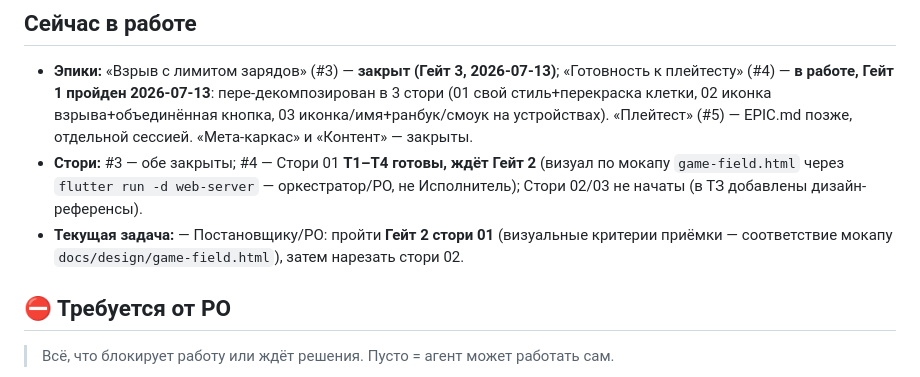
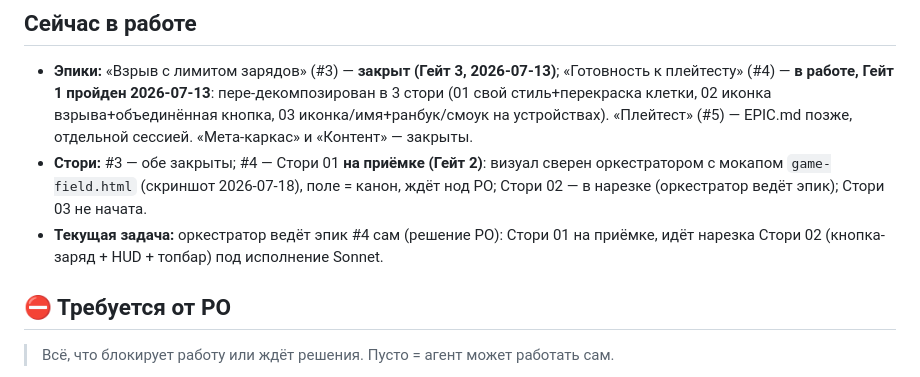
Before and after one commit to Omario-r/tetris-ex-rev-2, a Markdown page: docs/STATUS.md, the part around the change. Drawn GitHub-style.

Commit message:
gotovnost/01-svoy-stil-i-perekraska: Гейт 2 — визуал сверен с мокапом, стори на приёмке
Оркестратор поднял flutter-web и сверил игровое поле с мокапом game-field.html:
фон spaceBg, обрамлённое поле boardBg + рамка gunmetal, линии сетки gridLine,
hazard-оранжевый пунктир мишени ghostTarget, перекраска при локе (в мишени =
материал детали + halo, вне = scrap) — соответствует канону. Критерии приёмки
поля отмечены с доказательством; статус стори → на приёмке (Гейт 2), ждёт PO.
Остаток CreeperFacePainter/TntSkin/топбар «Level 1» — скоуп стори 02.

Co-Authored-By: Claude Opus 4.8 <noreply@anthropic.com>

```diff
--- a/docs/STATUS.md
+++ b/docs/STATUS.md
@@ -16,11 +16,11 @@
   в 3 стори (01 свой стиль+перекраска клетки, 02 иконка взрыва+объединённая кнопка,
   03 иконка/имя+ранбук/смоук на устройствах). «Плейтест» (#5) —
   EPIC.md позже, отдельной сессией. «Мета-каркас» и «Контент» — закрыты.
-- **Стори:** #3 — обе закрыты; #4 — Стори 01 **T1–T4 готовы, ждёт Гейт 2** (визуал по
-  мокапу `game-field.html` через `flutter run -d web-server` — оркестратор/PO, не
-  Исполнитель); Стори 02/03 не начаты (в ТЗ добавлены дизайн-референсы).
-- **Текущая задача:** — Постановщику/PO: пройти **Гейт 2 стори 01** (визуальные критерии
-  приёмки — соответствие мокапу `docs/design/game-field.html`), затем нарезать стори 02.
+- **Стори:** #3 — обе закрыты; #4 — Стори 01 **на приёмке (Гейт 2)**: визуал сверен
+  оркестратором с мокапом `game-field.html` (скриншот 2026-07-18), поле = канон,
+  ждёт нод PO; Стори 02 — в нарезке (оркестратор ведёт эпик); Стори 03 не начата.
+- **Текущая задача:** оркестратор ведёт эпик #4 сам (решение PO): Стори 01 на приёмке,
+  идёт нарезка Стори 02 (кнопка-заряд + HUD + топбар) под исполнение Sonnet.
 
 ## ⛔ Требуется от PO
 
```
Also changed, not shown: 2 other files.
